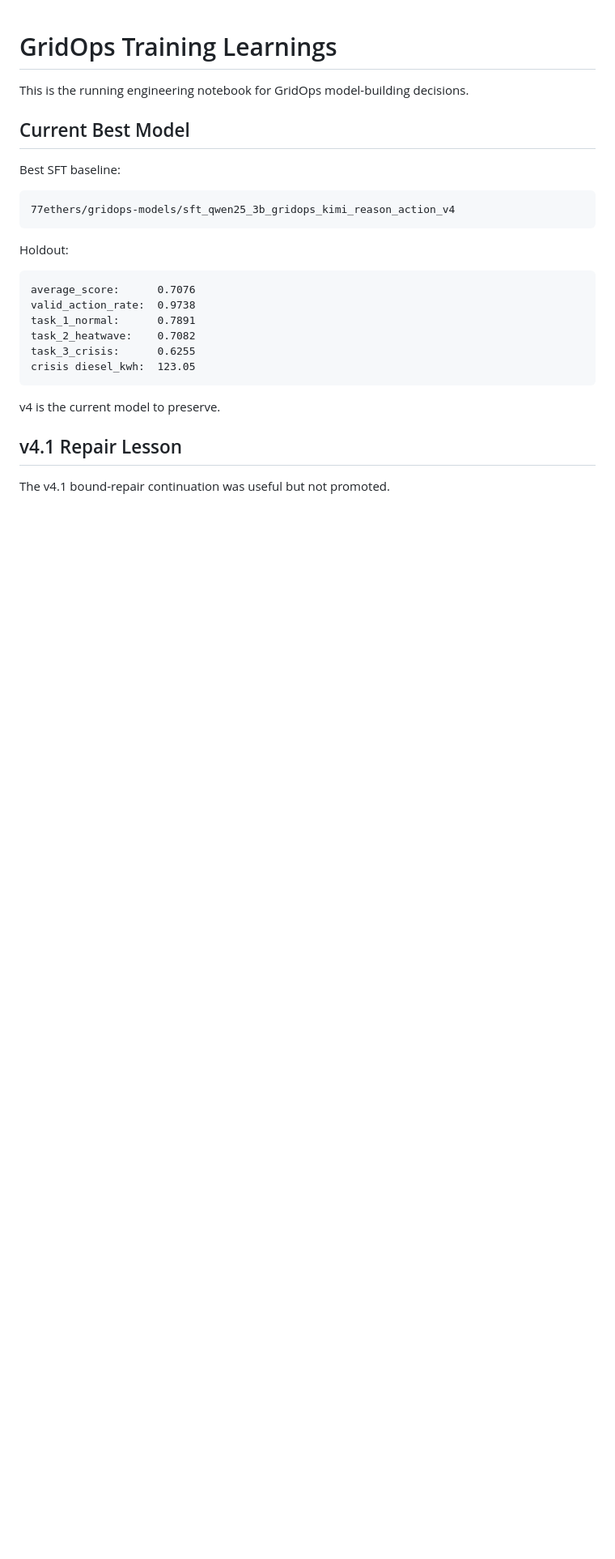
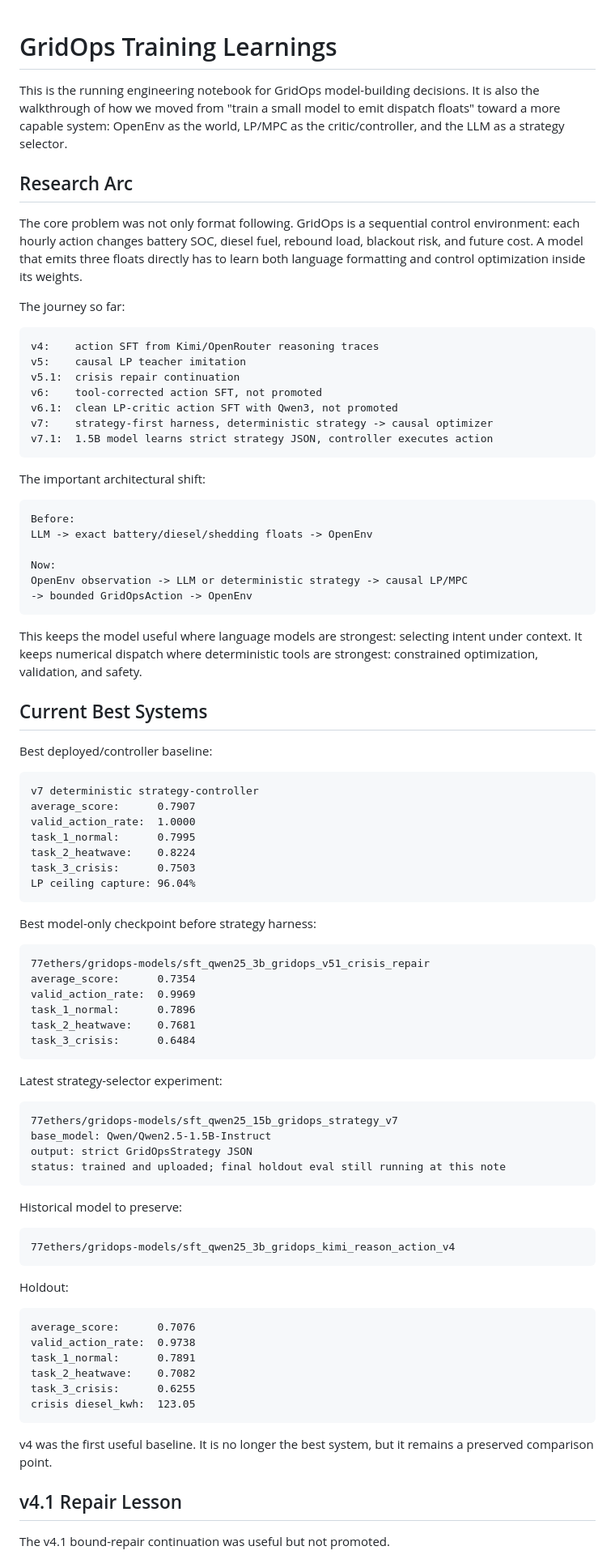
Before and after one commit to capabl-machines/gridops, a Markdown page: docs/GRIDOPS_LEARNINGS.md, the part around one of its changes. Shown at 81% size. GitHub-like rendering; blank space fills up the shorter version.

Commit message:
Document GridOps v7 research arc

````diff
--- a/docs/GRIDOPS_LEARNINGS.md
+++ b/docs/GRIDOPS_LEARNINGS.md
@@ -1,10 +1,79 @@
 # GridOps Training Learnings
 
 This is the running engineering notebook for GridOps model-building decisions.
+It is also the walkthrough of how we moved from "train a small model to emit
+dispatch floats" toward a more capable system: OpenEnv as the world, LP/MPC as
+the critic/controller, and the LLM as a strategy selector.
 
-## Current Best Model
+## Research Arc
 
-Best SFT baseline:
+The core problem was not only format following. GridOps is a sequential control
+environment: each hourly action changes battery SOC, diesel fuel, rebound load,
+blackout risk, and future cost. A model that emits three floats directly has to
+learn both language formatting and control optimization inside its weights.
+
+The journey so far:
+
+```text
+v4:    action SFT from Kimi/OpenRouter reasoning traces
+v5:    causal LP teacher imitation
+v5.1:  crisis repair continuation
+v6:    tool-corrected action SFT, not promoted
+v6.1:  clean LP-critic action SFT with Qwen3, not promoted
+v7:    strategy-first harness, deterministic strategy -> causal optimizer
+v7.1:  1.5B model learns strict strategy JSON, controller executes action
+```
+
+The important architectural shift:
+
+```text
+Before:
+LLM -> exact battery/diesel/shedding floats -> OpenEnv
+
+Now:
+OpenEnv observation -> LLM or deterministic strategy -> causal LP/MPC
+-> bounded GridOpsAction -> OpenEnv
+```
+
+This keeps the model useful where language models are strongest: selecting
+intent under context. It keeps numerical dispatch where deterministic tools are
+strongest: constrained optimization, validation, and safety.
+
+## Current Best Systems
+
+Best deployed/controller baseline:
+
+```text
+v7 deterministic strategy-controller
+average_score:      0.7907
+valid_action_rate:  1.0000
+task_1_normal:      0.7995
+task_2_heatwave:    0.8224
+task_3_crisis:      0.7503
+LP ceiling capture: 96.04%
+```
+
+Best model-only checkpoint before strategy harness:
+
+```text
+77ethers/gridops-models/sft_qwen25_3b_gridops_v51_crisis_repair
+average_score:      0.7354
+valid_action_rate:  0.9969
+task_1_normal:      0.7896
+task_2_heatwave:    0.7681
+task_3_crisis:      0.6484
+```
+
+Latest strategy-selector experiment:
+
+```text
+77ethers/gridops-models/sft_qwen25_15b_gridops_strategy_v7
+base_model: Qwen/Qwen2.5-1.5B-Instruct
+output: strict GridOpsStrategy JSON
+status: trained and uploaded; final holdout eval still running at this note
+```
+
+Historical model to preserve:
 
 ```text
 77ethers/gridops-models/sft_qwen25_3b_gridops_kimi_reason_action_v4
@@ -21,7 +90,8 @@ task_3_crisis:      0.6255
 crisis diesel_kwh:  123.05
 ```
 
-v4 is the current model to preserve.
+v4 was the first useful baseline. It is no longer the best system, but it
+remains a preserved comparison point.
 
 ## v4.1 Repair Lesson
 
````
Also changed, not shown: other parts of docs/GRIDOPS_LEARNINGS.md (+55 -0 lines).
